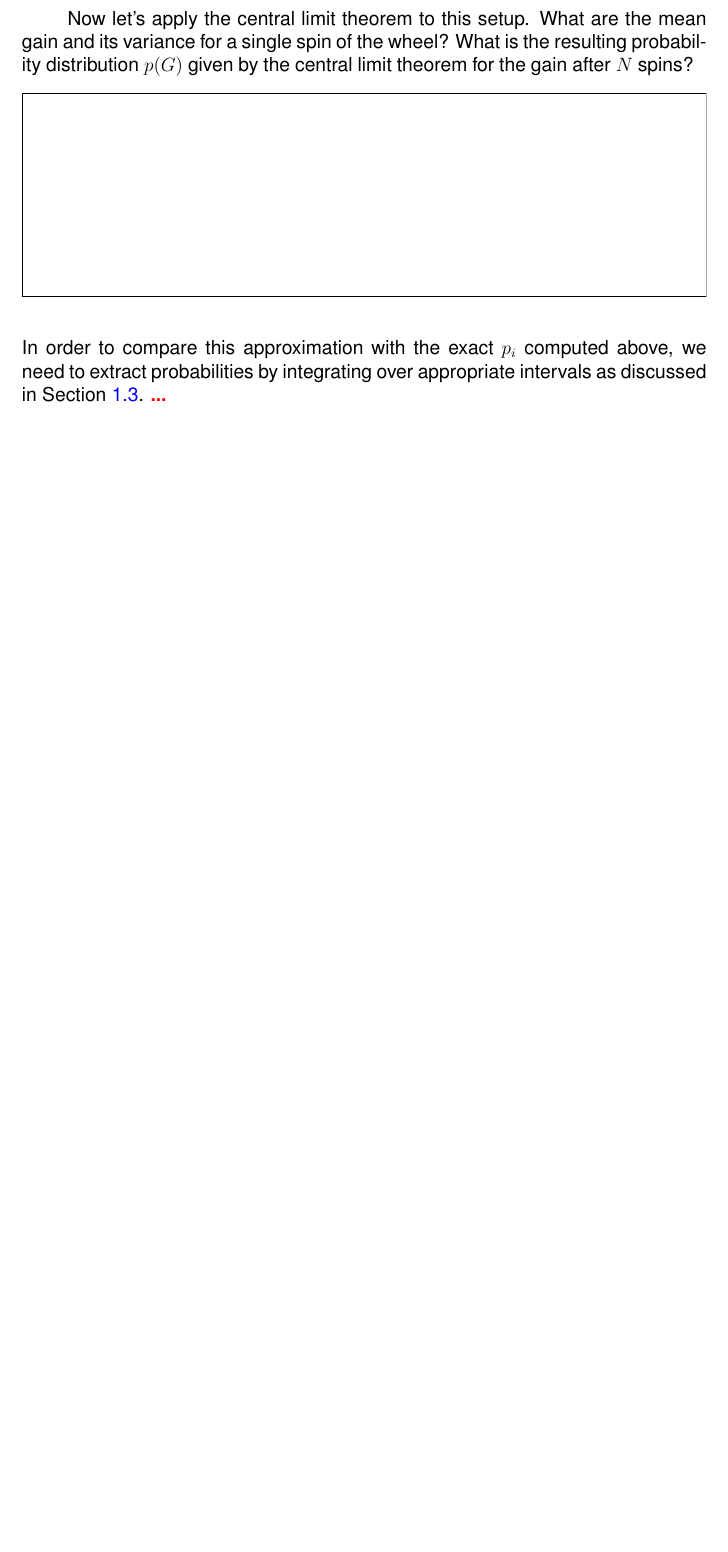
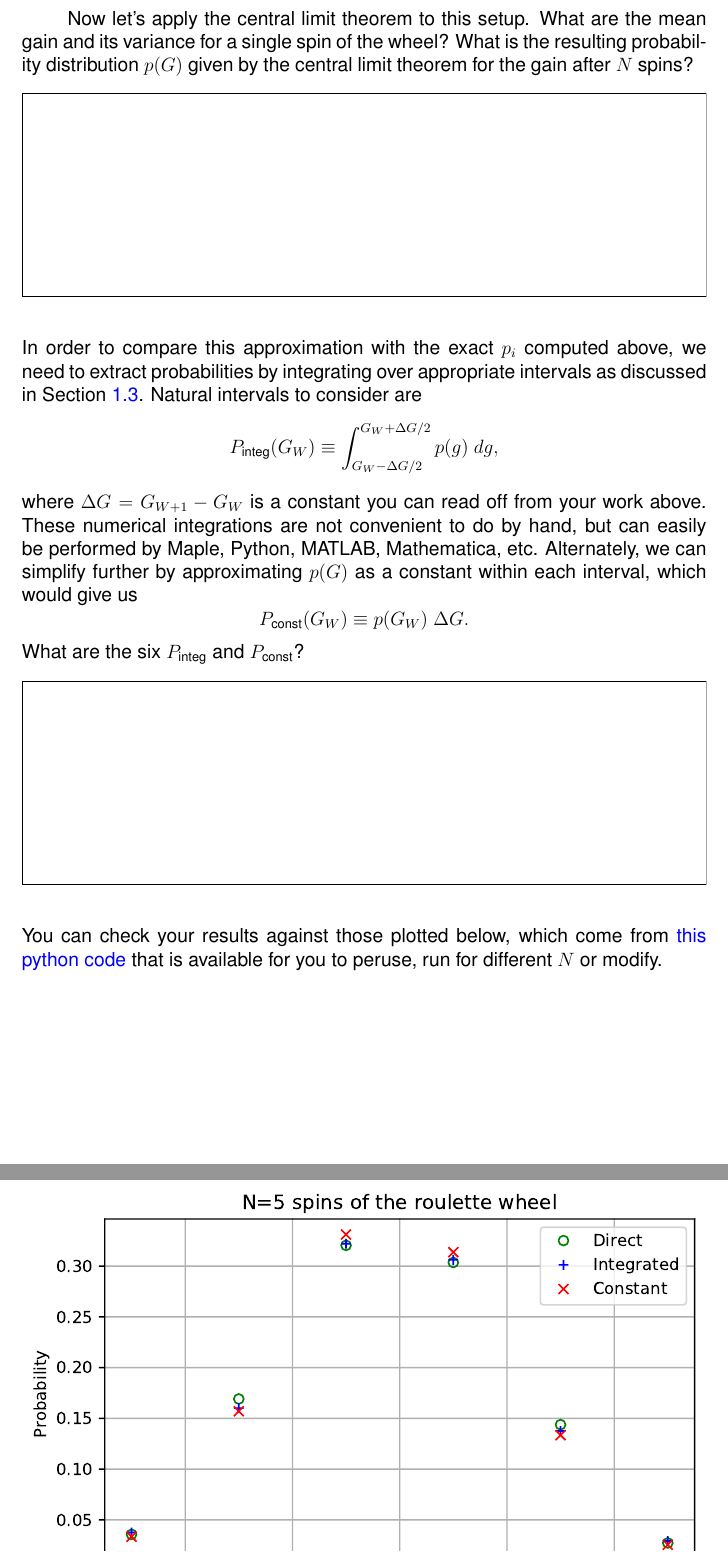
Before and after one commit to daschaich/MATH327_2021, a LaTeX document (lecture_notes/lecture.tex, which reads lecture_notes/week01.tex): part of page 19 of 29 before the commit and two parts of pages 19 and 20 of 30 after it, the two joined at a grey line, cut so that both start at the same text, the shorter picture padded with empty space. Compiled offline with pdfLaTeX.

Commit message:
Complete roulette example

```diff
--- a/lecture_notes/week01.tex
+++ b/lecture_notes/week01.tex
@@ -346,7 +346,24 @@ What is the resulting probability distribution $p(G)$ given by the central limit
   \ \\[100 pt]
 \end{mdframed}
 In order to compare this approximation with the exact $p_i$ computed above, we need to extract probabilities by integrating over appropriate intervals as discussed in \secref{sec:probdist}.
-\TODO{...}
+Natural intervals to consider are
+\begin{equation*}
+  P_{\text{integ}}(G_W) \equiv \int_{G_W - \De G / 2}^{G_W + \De G / 2} p(g) \; dg,
+\end{equation*}
+where $\De G = G_{W + 1} - G_W$ is a constant you can read off from your work above.
+These numerical integrations are not convenient to do by hand, but can easily be performed by Maple, Python, MATLAB, Mathematica, etc.
+Alternately, we can simplify further by approximating $p(G)$ as a constant within each interval, which would give us
+\begin{equation*}
+  P_{\text{const}}(G_W) \equiv p(G_W) \; \De G.
+\end{equation*}
+What are the six $P_{\text{integ}}$ and $P_{\text{const}}$?
+\begin{mdframed}
+  \ \\[100 pt]
+\end{mdframed}
+You can check your results against those plotted below, which come from \href{https://github.com/daschaich/MATH327_2021/blob/master/lecture_notes/week01_prob.py}{this python code} that is available for you to peruse, run for different $N$ or modify.
+\begin{center}
+  \includegraphics[width=\textwidth]{figs/roulette_prob.pdf}
+\end{center}
 % ------------------------------------------------------------------
 
 
```
Also changed, not shown: lecture_notes/lecture.tex (+1 -1 lines), lecture_notes/week01.tex (8 more changed lines), 1 other file.
